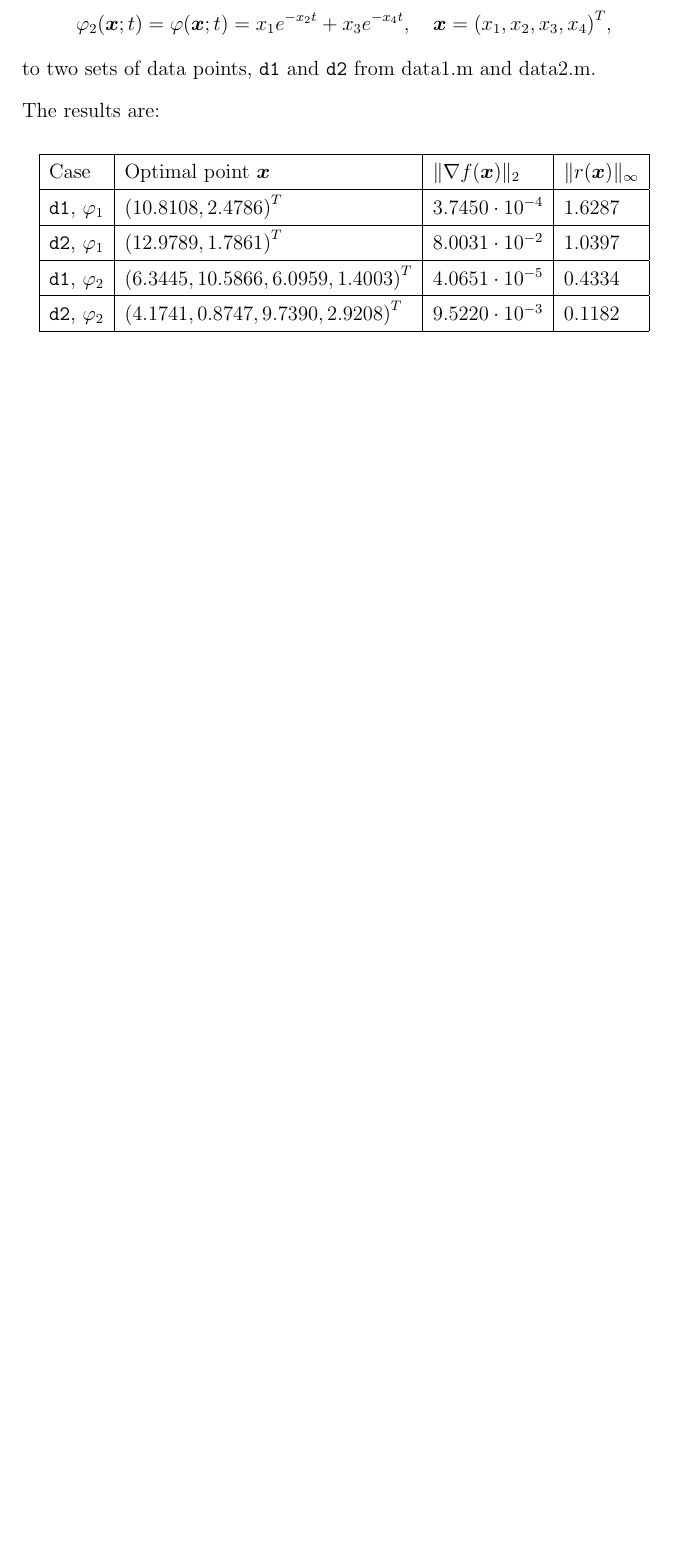
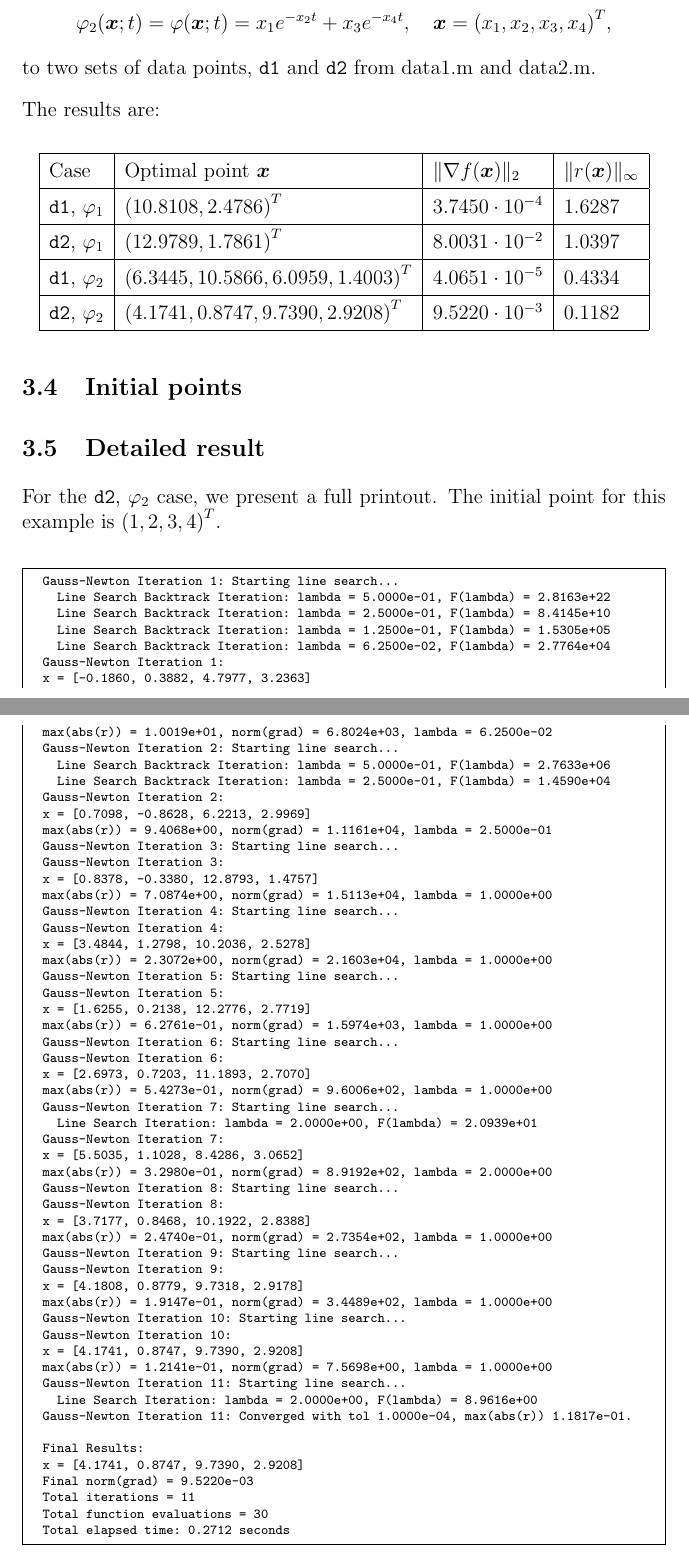
Before and after one commit to artis-v/gauss-newton, a LaTeX document (report.tex): part of page 4 of 10 before the commit and two parts of pages 4 and 5 of 11 after it, the two joined at a grey line, cut so that both start at the same text, the shorter picture padded with empty space. The pictures show the PDF file report.pdf that the author committed with the source.

Commit message:
Add printout

```diff
--- a/report.tex
+++ b/report.tex
@@ -116,6 +122,78 @@ The results are:
 \end{tabular}
 \egroup\end{center}
 
+\subsection{Initial points}
+
+% A table and short discussion on how the convergence
+% (total number of iterations and function evaluations
+% for a given tolerance) and the solution are affected
+% by different initial points.
+
+% A strategy to choose the initial point for phi2.m.
+
+\subsection{Detailed result}
+
+For the \texttt{d2}, $\varphi_2$ case, we present a full printout. The initial point for this example is ${(1,2,3,4)}^T$.
+\scriptsize\begin{Verbatim}[frame=single]
+  Gauss-Newton Iteration 1: Starting line search...
+    Line Search Backtrack Iteration: lambda = 5.0000e-01, F(lambda) = 2.8163e+22
+    Line Search Backtrack Iteration: lambda = 2.5000e-01, F(lambda) = 8.4145e+10
+    Line Search Backtrack Iteration: lambda = 1.2500e-01, F(lambda) = 1.5305e+05
+    Line Search Backtrack Iteration: lambda = 6.2500e-02, F(lambda) = 2.7764e+04
+  Gauss-Newton Iteration 1:
+  x = [-0.1860, 0.3882, 4.7977, 3.2363]
+  max(abs(r)) = 1.0019e+01, norm(grad) = 6.8024e+03, lambda = 6.2500e-02
+  Gauss-Newton Iteration 2: Starting line search...
+    Line Search Backtrack Iteration: lambda = 5.0000e-01, F(lambda) = 2.7633e+06
+    Line Search Backtrack Iteration: lambda = 2.5000e-01, F(lambda) = 1.4590e+04
+  Gauss-Newton Iteration 2:
+  x = [0.7098, -0.8628, 6.2213, 2.9969]
+  max(abs(r)) = 9.4068e+00, norm(grad) = 1.1161e+04, lambda = 2.5000e-01
+  Gauss-Newton Iteration 3: Starting line search...
+  Gauss-Newton Iteration 3:
+  x = [0.8378, -0.3380, 12.8793, 1.4757]
+  max(abs(r)) = 7.0874e+00, norm(grad) = 1.5113e+04, lambda = 1.0000e+00
+  Gauss-Newton Iteration 4: Starting line search...
+  Gauss-Newton Iteration 4:
+  x = [3.4844, 1.2798, 10.2036, 2.5278]
+  max(abs(r)) = 2.3072e+00, norm(grad) = 2.1603e+04, lambda = 1.0000e+00
+  Gauss-Newton Iteration 5: Starting line search...
+  Gauss-Newton Iteration 5:
+  x = [1.6255, 0.2138, 12.2776, 2.7719]
+  max(abs(r)) = 6.2761e-01, norm(grad) = 1.5974e+03, lambda = 1.0000e+00
+  Gauss-Newton Iteration 6: Starting line search...
+  Gauss-Newton Iteration 6:
+  x = [2.6973, 0.7203, 11.1893, 2.7070]
+  max(abs(r)) = 5.4273e-01, norm(grad) = 9.6006e+02, lambda = 1.0000e+00
+  Gauss-Newton Iteration 7: Starting line search...
+    Line Search Iteration: lambda = 2.0000e+00, F(lambda) = 2.0939e+01
+  Gauss-Newton Iteration 7:
+  x = [5.5035, 1.1028, 8.4286, 3.0652]
+  max(abs(r)) = 3.2980e-01, norm(grad) = 8.9192e+02, lambda = 2.0000e+00
+  Gauss-Newton Iteration 8: Starting line search...
+  Gauss-Newton Iteration 8:
+  x = [3.7177, 0.8468, 10.1922, 2.8388]
+  max(abs(r)) = 2.4740e-01, norm(grad) = 2.7354e+02, lambda = 1.0000e+00
+  Gauss-Newton Iteration 9: Starting line search...
+  Gauss-Newton Iteration 9:
+  x = [4.1808, 0.8779, 9.7318, 2.9178]
+  max(abs(r)) = 1.9147e-01, norm(grad) = 3.4489e+02, lambda = 1.0000e+00
+  Gauss-Newton Iteration 10: Starting line search...
+  Gauss-Newton Iteration 10:
+  x = [4.1741, 0.8747, 9.7390, 2.9208]
+  max(abs(r)) = 1.2141e-01, norm(grad) = 7.5698e+00, lambda = 1.0000e+00
+  Gauss-Newton Iteration 11: Starting line search...
+    Line Search Iteration: lambda = 2.0000e+00, F(lambda) = 8.9616e+00
+  Gauss-Newton Iteration 11: Converged with tol 1.0000e-04, max(abs(r)) 1.1817e-01.
+
+  Final Results:
+  x = [4.1741, 0.8747, 9.7390, 2.9208]
+  Final norm(grad) = 9.5220e-03
+  Total iterations = 11
+  Total function evaluations = 30
+  Total elapsed time: 0.2712 seconds
+\end{Verbatim}
+
 \pagebreak
 
 \pagenumbering{gobble}
```
Also changed, not shown: report.pdf, report.tex (8 more changed lines), 1 other file.
